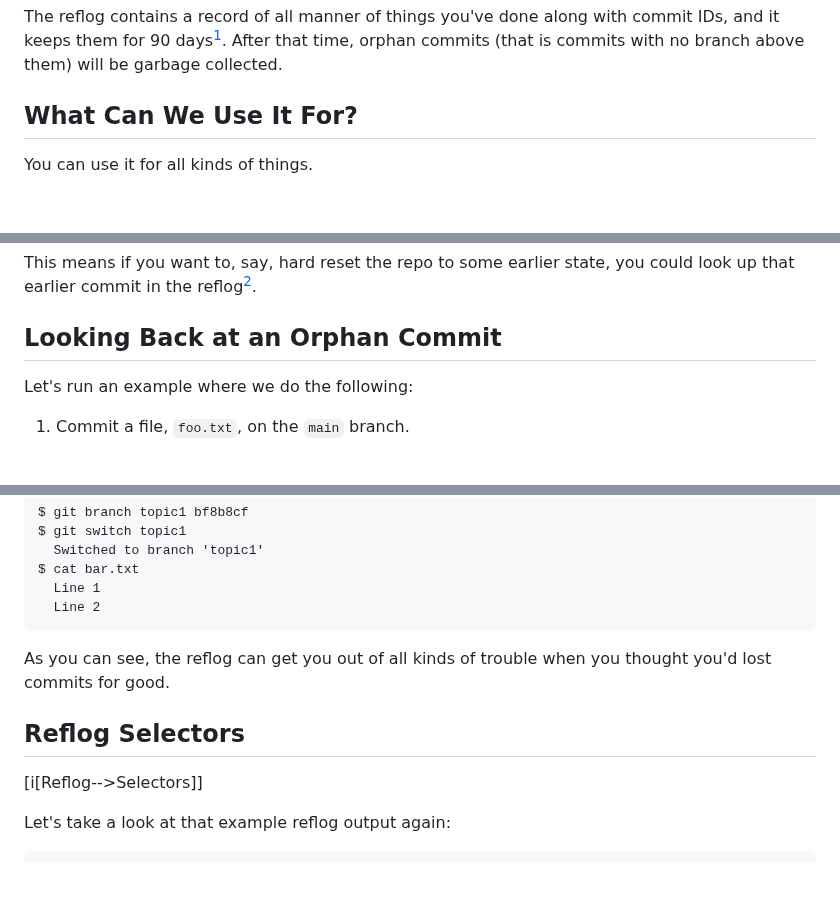
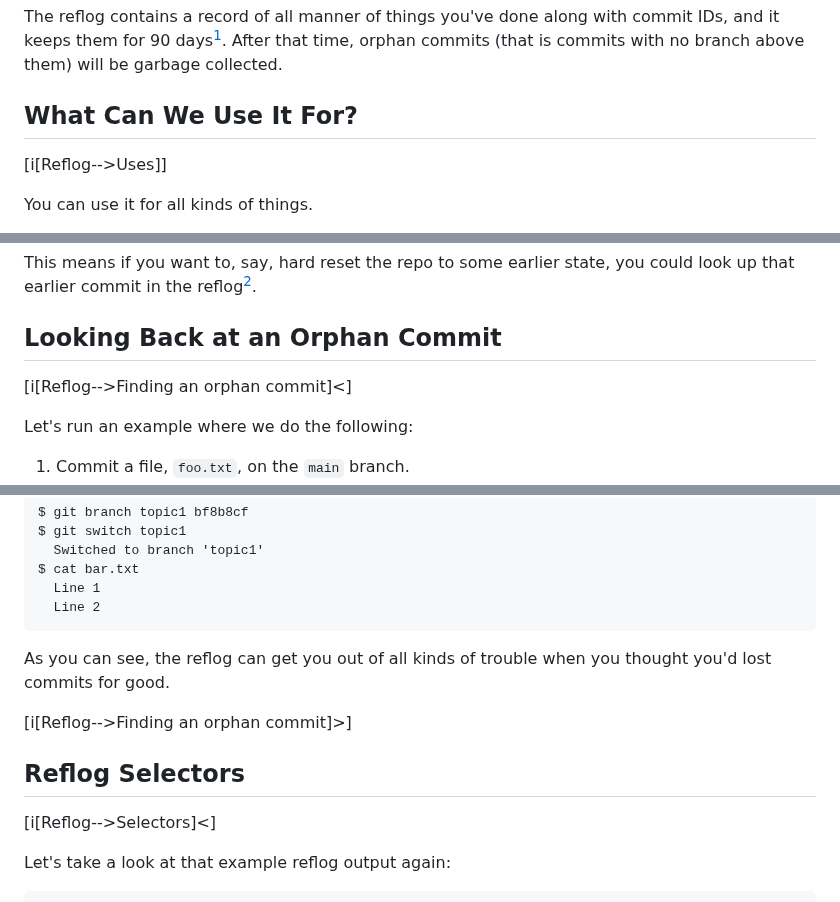
Before and after one commit to beejjorgensen/bggit, a Markdown page: src/bggit_part_160_reflog.md, 3 parts joined by grey strips. Rendered like a GitHub page; blank space fills up the shorter version.

```diff
--- a/src/bggit_part_160_reflog.md
+++ b/src/bggit_part_160_reflog.md
@@ -30,6 +30,8 @@ garbage collected.
 
 ## What Can We Use It For?
 
+[i[Reflog-->Uses]]
+
 You can use it for all kinds of things.
 
 * Looking at orphan commits
@@ -49,6 +51,8 @@ state, you could look up that earlier commit in the reflog[^ab30].
     pushed, of course.
 
 ## Looking Back at an Orphan Commit
+
+[i[Reflog-->Finding an orphan commit]<]
 
 Let's run an example where we do the following:
 
@@ -199,9 +203,11 @@ $ cat bar.txt
 As you can see, the reflog can get you out of all kinds of trouble when
 you thought you'd lost commits for good.
 
+[i[Reflog-->Finding an orphan commit]>]
+
 ## Reflog Selectors
 
-[i[Reflog-->Selectors]]
+[i[Reflog-->Selectors]<]
 
 Let's take a look at that example reflog output again:
 
```
Also changed, not shown: other parts of src/bggit_part_160_reflog.md (+2 -0 lines), src/bggit_part_170_patch.md (+6 -2 lines).
